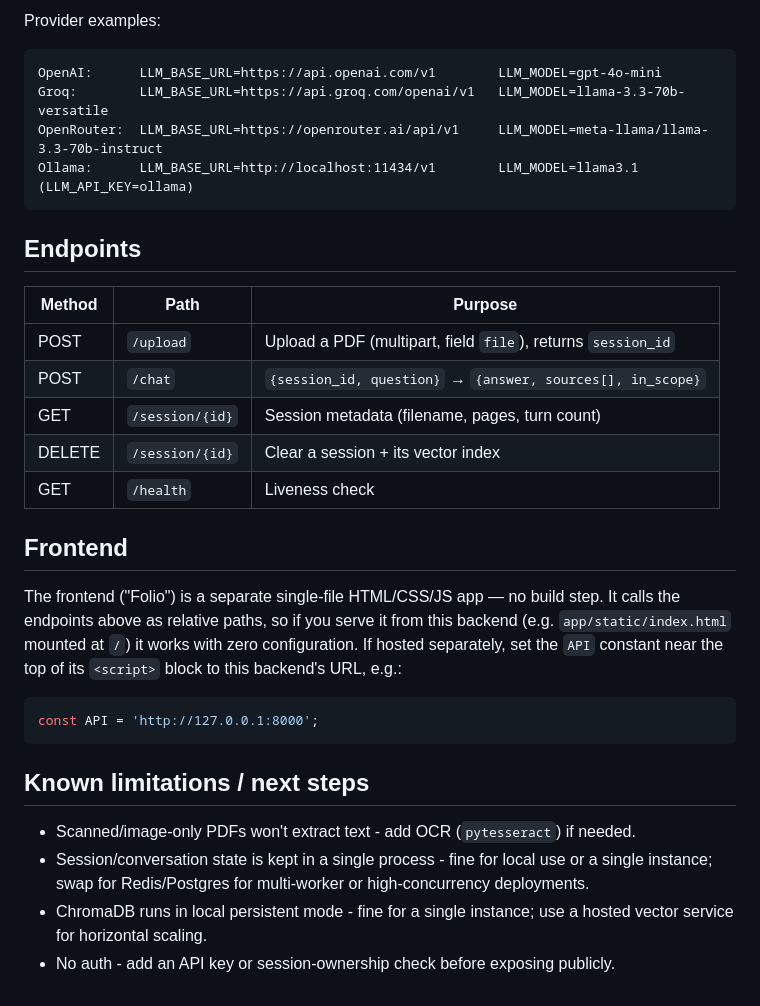
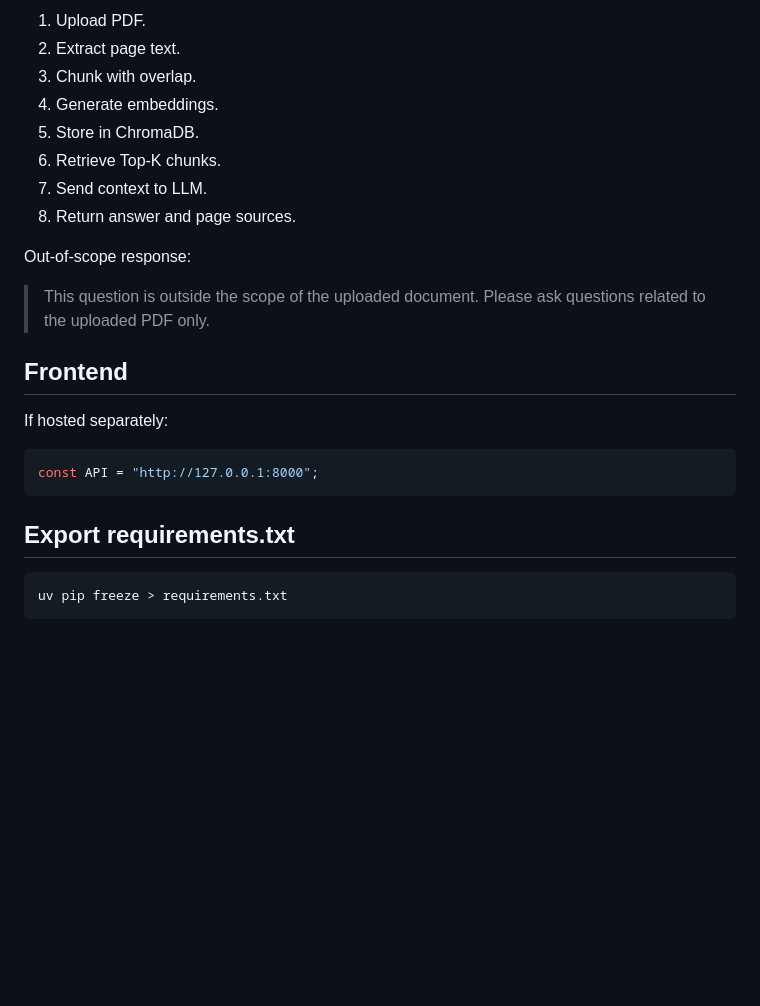
Before and after one commit to Sharn31/RAG_CHATBOT, a Markdown page: README.md, the part around one of its changes. GitHub-like rendering; blank space fills up the shorter version.

Commit message:
Revise README for improved clarity and structure
Updated README to enhance clarity and structure, added features and installation instructions.

````diff
--- a/README.md
+++ b/README.md
@@ -119,40 +183,27 @@ uv run pytest tests/ -v
 
-Provider examples:
-```
-OpenAI:      LLM_BASE_URL=https://api.openai.com/v1        LLM_MODEL=gpt-4o-mini
-Groq:        LLM_BASE_URL=https://api.groq.com/openai/v1   LLM_MODEL=llama-3.3-70b-versatile
-OpenRouter:  LLM_BASE_URL=https://openrouter.ai/api/v1     LLM_MODEL=meta-llama/llama-3.3-70b-instruct
-Ollama:      LLM_BASE_URL=http://localhost:11434/v1        LLM_MODEL=llama3.1  (LLM_API_KEY=ollama)
-```
+1. Upload PDF.
+2. Extract page text.
+3. Chunk with overlap.
+4. Generate embeddings.
+5. Store in ChromaDB.
+6. Retrieve Top-K chunks.
+7. Send context to LLM.
+8. Return answer and page sources.
 
-## Endpoints
+Out-of-scope response:
 
-| Method | Path | Purpose |
-|---|---|---|
-| POST | `/upload` | Upload a PDF (multipart, field `file`), returns `session_id` |
-| POST | `/chat` | `{session_id, question}` → `{answer, sources[], in_scope}` |
-| GET | `/session/{id}` | Session metadata (filename, pages, turn count) |
-| DELETE | `/session/{id}` | Clear a session + its vector index |
-| GET | `/health` | Liveness check |
+> This question is outside the scope of the uploaded document. Please ask questions related to the uploaded PDF only.
 
 ## Frontend
 
-The frontend ("Folio") is a separate single-file HTML/CSS/JS app — no build
-step. It calls the endpoints above as relative paths, so if you serve it
-from this backend (e.g. `app/static/index.html` mounted at `/`) it works
-with zero configuration. If hosted separately, set the `API` constant near
-the top of its `<script>` block to this backend's URL, e.g.:
+If hosted separately:
 
-```js
-const API = 'http://127.0.0.1:8000';
+```javascript
+const API = "http://127.0.0.1:8000";
 ```
 
-## Known limitations / next steps
+## Export requirements.txt
 
-- Scanned/image-only PDFs won't extract text - add OCR (`pytesseract`) if needed.
-- Session/conversation state is kept in a single process - fine for local
-  use or a single instance; swap for Redis/Postgres for multi-worker or
-  high-concurrency deployments.
-- ChromaDB runs in local persistent mode - fine for a single instance; use a
-  hosted vector service for horizontal scaling.
-- No auth - add an API key or session-ownership check before exposing publicly.
+```bash
+uv pip freeze > requirements.txt
+```
````
Also changed, not shown: other parts of README.md (+148 -84 lines).
